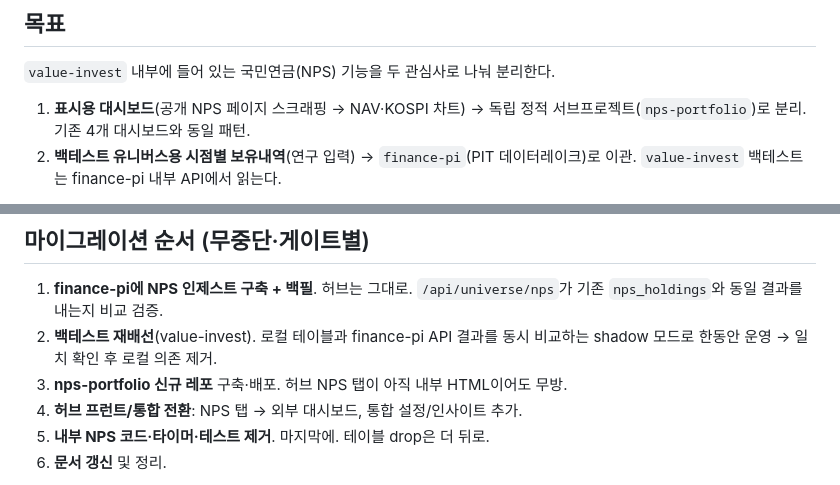
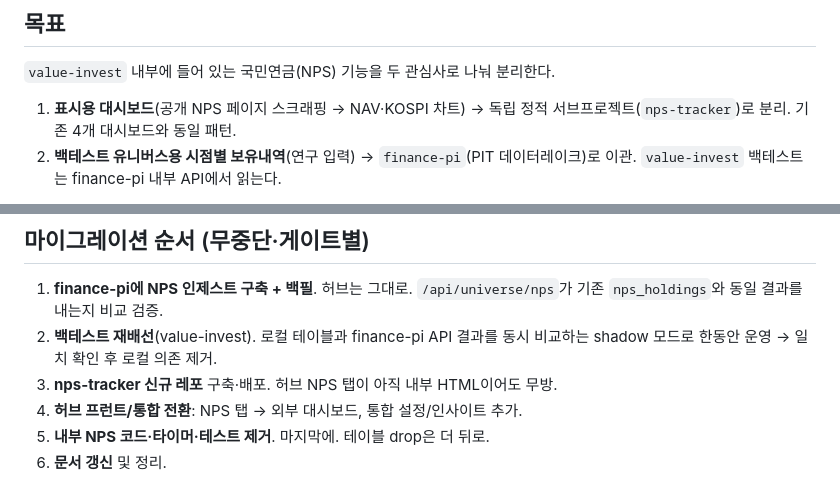
Before and after one commit to ducklove/value-invest, a Markdown page: docs/nps-separation-plan.md, 2 parts joined by grey strips. Drawn GitHub-style.

```diff
--- a/docs/nps-separation-plan.md
+++ b/docs/nps-separation-plan.md
@@ -7,7 +7,7 @@
 `value-invest` 내부에 들어 있는 국민연금(NPS) 기능을 두 관심사로 나눠 분리한다.
 
 1. **표시용 대시보드**(공개 NPS 페이지 스크래핑 → NAV·KOSPI 차트) → 독립 정적
-   서브프로젝트(`nps-portfolio`)로 분리. 기존 4개 대시보드와 동일 패턴.
+   서브프로젝트(`nps-tracker`)로 분리. 기존 4개 대시보드와 동일 패턴.
 2. **백테스트 유니버스용 시점별 보유내역**(연구 입력) → `finance-pi`(PIT
    데이터레이크)로 이관. `value-invest` 백테스트는 finance-pi 내부 API에서 읽는다.
 
@@ -146,7 +146,7 @@ flowchart LR
    기존 `nps_holdings`와 동일 결과를 내는지 비교 검증.
 2. **백테스트 재배선**(value-invest). 로컬 테이블과 finance-pi API 결과를 동시
    비교하는 shadow 모드로 한동안 운영 → 일치 확인 후 로컬 의존 제거.
-3. **nps-portfolio 신규 레포** 구축·배포. 허브 NPS 탭이 아직 내부 HTML이어도 무방.
+3. **nps-tracker 신규 레포** 구축·배포. 허브 NPS 탭이 아직 내부 HTML이어도 무방.
 4. **허브 프런트/통합 전환**: NPS 탭 → 외부 대시보드, 통합 설정/인사이트 추가.
 5. **내부 NPS 코드·타이머·테스트 제거**. 마지막에. 테이블 drop은 더 뒤로.
 6. **문서 갱신** 및 정리.
```
Also changed, not shown: other parts of docs/nps-separation-plan.md (+15 -11 lines).
